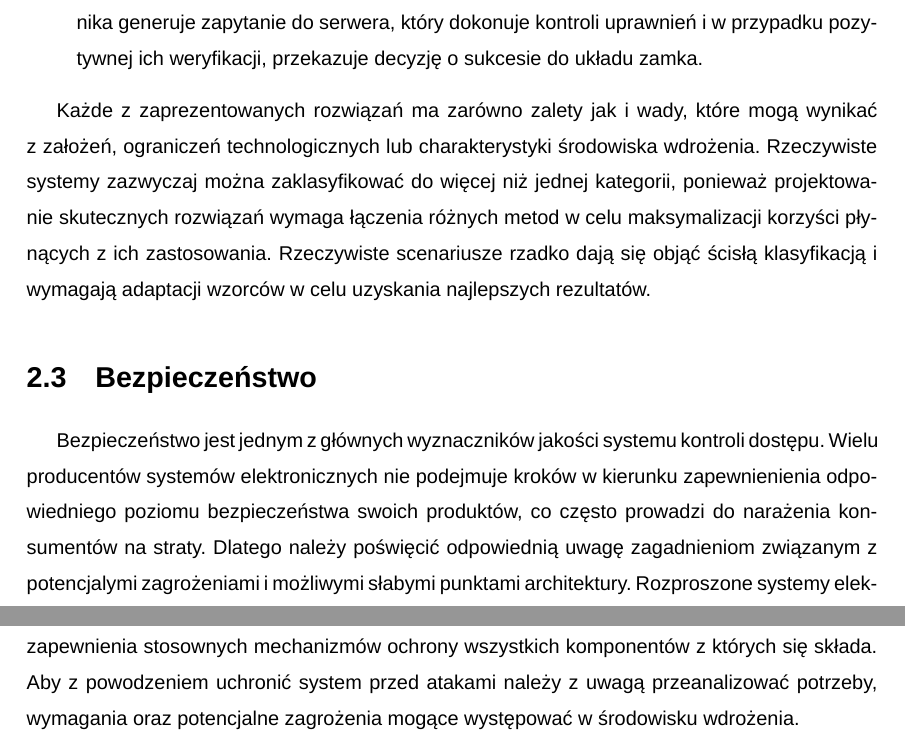
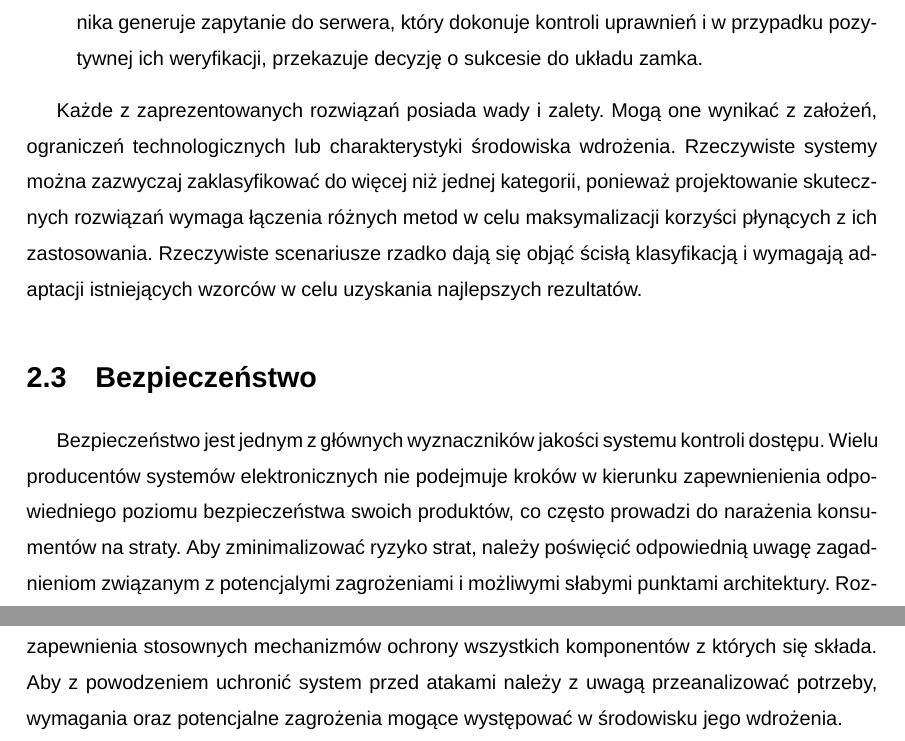
Before and after one commit to adapiekarska/centralized-lock-system, a LaTeX thesis (docs/document.tex, which reads docs/chapters/problem-domain.tex): two parts of pages 14 and 15 of 56, joined at a grey line, cut so that both start at the same text. Compiled offline with XeLaTeX; a missing font is replaced by an installed copy or a similar font.

Commit message:
Naprawianko huhu

```diff
--- a/docs/chapters/problem-domain.tex
+++ b/docs/chapters/problem-domain.tex
@@ -58,11 +58,11 @@
 
 		\end{enumerate}
 
-		Każde z zaprezentowanych rozwiązań ma zarówno zalety jak i wady, które mogą wynikać z założeń, ograniczeń technologicznych lub charakterystyki środowiska wdrożenia. Rzeczywiste systemy zazwyczaj można zaklasyfikować do więcej niż jednej kategorii, ponieważ projektowanie skutecznych rozwiązań wymaga łączenia różnych metod w celu maksymalizacji korzyści płynących z ich zastosowania. Rzeczywiste scenariusze rzadko dają się objąć ścisłą klasyfikacją i wymagają adaptacji wzorców w celu uzyskania najlepszych rezultatów.
+		Każde z zaprezentowanych rozwiązań posiada wady i zalety. Mogą one wynikać z założeń, ograniczeń technologicznych lub charakterystyki środowiska wdrożenia. Rzeczywiste systemy można zazwyczaj zaklasyfikować do więcej niż jednej kategorii, ponieważ projektowanie skutecznych rozwiązań wymaga łączenia różnych metod w celu maksymalizacji korzyści płynących z ich zastosowania. Rzeczywiste scenariusze rzadko dają się objąć ścisłą klasyfikacją i wymagają adaptacji istniejących wzorców w celu uzyskania najlepszych rezultatów.
 
 	\section{Bezpieczeństwo}
 
-		Bezpieczeństwo jest jednym z głównych wyznaczników jakości systemu kontroli dostępu. Wielu producentów systemów elektronicznych nie podejmuje kroków w kierunku zapewnienienia odpowiedniego poziomu bezpieczeństwa swoich produktów, co często prowadzi do narażenia konsumentów na straty. Dlatego należy poświęcić odpowiednią uwagę zagadnieniom związanym z potencjalymi zagrożeniami i możliwymi słabymi punktami architektury. Rozproszone systemy elektroniczne są sczególnym wyzwaniem z punktu widzenia bezpieczeństwa. Poniżej przedstawiono wybrane punkty zaproponowanej w \cite{iot-vulnerabilities} klasyfikacji potencjalnych podatności w systemach IoT (ang. \textit{Internet of Things}, Internet Rzeczy):
+		Bezpieczeństwo jest jednym z głównych wyznaczników jakości systemu kontroli dostępu. Wielu producentów systemów elektronicznych nie podejmuje kroków w kierunku zapewnienienia odpowiedniego poziomu bezpieczeństwa swoich produktów, co często prowadzi do narażenia konsumentów na straty. Aby zminimalizować ryzyko strat, należy poświęcić odpowiednią uwagę zagadnieniom związanym z potencjalymi zagrożeniami i możliwymi słabymi punktami architektury. Rozproszone systemy elektroniczne są sczególnym wyzwaniem z punktu widzenia bezpieczeństwa. Poniżej przedstawiono wybrane punkty zaproponowanej w \cite{iot-vulnerabilities} klasyfikacji potencjalnych podatności w systemach IoT (ang. \textit{Internet of Things}, Internet Rzeczy):
 
 		\begin{enumerate}[label=\Alph*.]
 			\item Bezpieczeństwo fizyczne
@@ -79,4 +79,4 @@
 
 		\end{enumerate}
 
-		Podsumowując, bezpieczeństwo stanowi nieodzowny problem z którym muszą zmierzyć się projektanci systemów kontroli dostępu. Nie jest możliwe stworzenie bezpiecznego systemu bez zapewnienia stosownych mechanizmów ochrony wszystkich komponentów z których się składa. Aby z powodzeniem uchronić system przed atakami należy z uwagą przeanalizować potrzeby, wymagania oraz potencjalne zagrożenia mogące występować w środowisku wdrożenia.
+		Podsumowując, bezpieczeństwo stanowi nieodzowny problem z którym muszą zmierzyć się projektanci systemów kontroli dostępu. Nie jest możliwe stworzenie bezpiecznego systemu bez zapewnienia stosownych mechanizmów ochrony wszystkich komponentów z których się składa. Aby z powodzeniem uchronić system przed atakami należy z uwagą przeanalizować potrzeby, wymagania oraz potencjalne zagrożenia mogące występować w środowisku jego wdrożenia.
```
